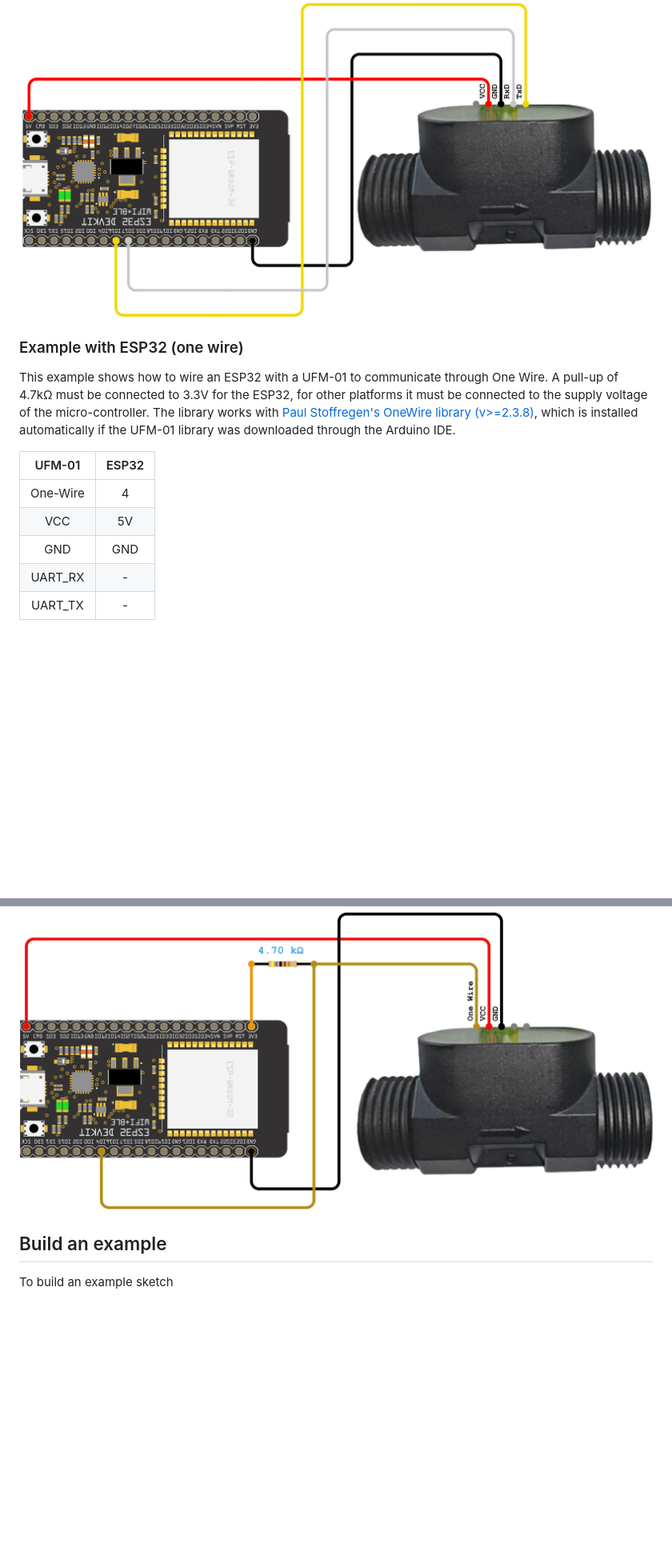
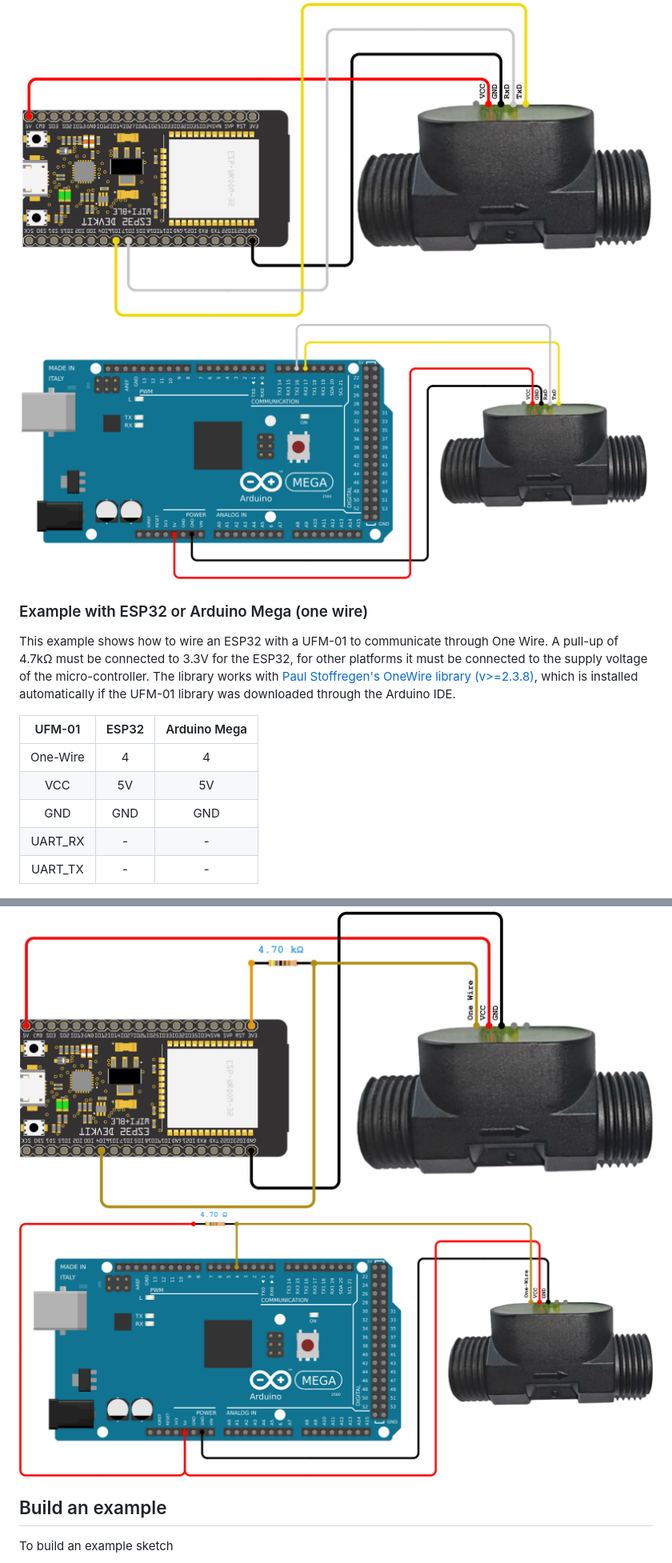
Before and after one commit to sciosense/ufm01-arduino, a Markdown page: README.md, 2 parts joined by grey strips. Shown at 80% size. Rendered like a GitHub page; pictures changed too: images/UFM-01_ATMEGA_OneWire.png (added), images/UFM-01_ATMEGA_UART.png (added); blank space fills up the shorter version.

```diff
--- a/README.md
+++ b/README.md
@@ -49,18 +49,20 @@ This example shows how to wire an ESP32 with a UFM-01 to communicate through UAR
 
 <img src="images/UFM-01_ESP32_UART.png" width="1000">
+<img src="images/UFM-01_ATMEGA_UART.png" width="1000">
 
-### Example with ESP32 (one wire)
+### Example with ESP32 or Arduino Mega (one wire)
 This example shows how to wire an ESP32 with a UFM-01 to communicate through One Wire. A pull-up of 4.7kΩ must be connected to 3.3V for the ESP32, for other platforms it must be connected to the supply voltage of the micro-controller. The library works with [Paul Stoffregen's OneWire library (v>=2.3.8)](https://github.com/PaulStoffregen/OneWire), which is installed automatically if the UFM-01 library was downloaded through the Arduino IDE.
 
-|  UFM-01   | ESP32 |
-|:---------:|:-----:|
-|  One-Wire |  4    |
-|  VCC      |  5V   |
-|  GND      |  GND  |
-|  UART_RX  |  -    |
-|  UART_TX  |  -    |
+|  UFM-01   | ESP32 | Arduino Mega |
+|:---------:|:-----:|:------------:|
+|  One-Wire |  4    |      4       |
+|  VCC      |  5V   |      5V      |
+|  GND      |  GND  |      GND     |
+|  UART_RX  |  -    |      -       |
+|  UART_TX  |  -    |      -       |
 
 <img src="images/UFM-01_ESP32_OneWire.png" width="1000">
+<img src="images/UFM-01_ATMEGA_OneWire.png" width="1000">
 
 ## Build an example
 To build an example sketch
```
Also changed, not shown: other parts of README.md (+8 -8 lines), 10 other files.
